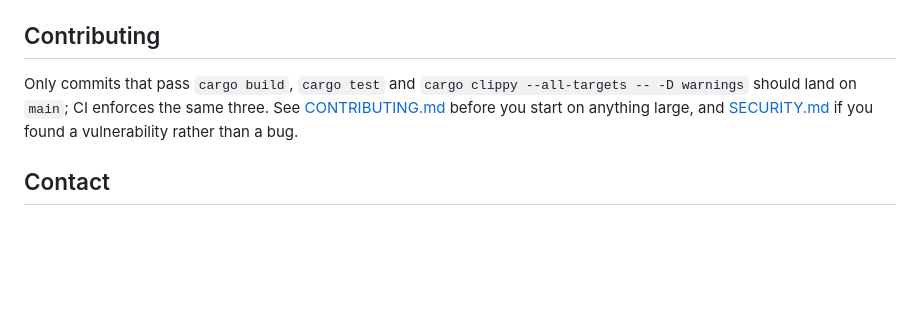
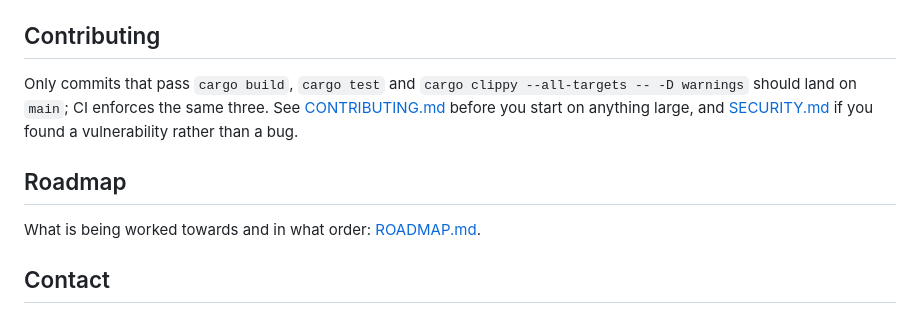
Before and after one commit to getlowarc/lowarc-studio, a Markdown page: README.md, the part around the change. Drawn GitHub-style; blank space fills up the shorter version.

```diff
--- a/README.md
+++ b/README.md
@@ -102,6 +102,10 @@ should land on `main`; CI enforces the same three. See [CONTRIBUTING.md](CONTRIB
 you start on anything large, and [SECURITY.md](SECURITY.md) if you found a vulnerability rather
 than a bug.
 
+## Roadmap
+
+What is being worked towards and in what order: [ROADMAP.md](ROADMAP.md).
+
 ## Contact
 
 - **Bugs and features**: [open an issue](https://github.com/getlowarc/lowarc-studio/issues).
```
Also changed, not shown: ROADMAP.md (added, +144 -0 lines).
